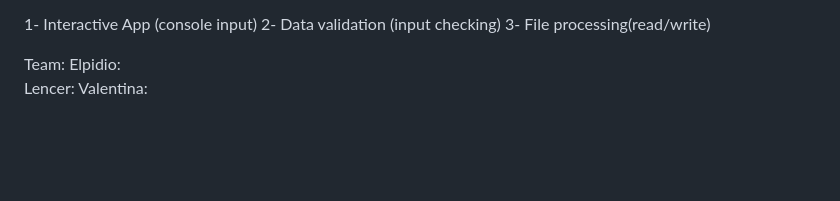
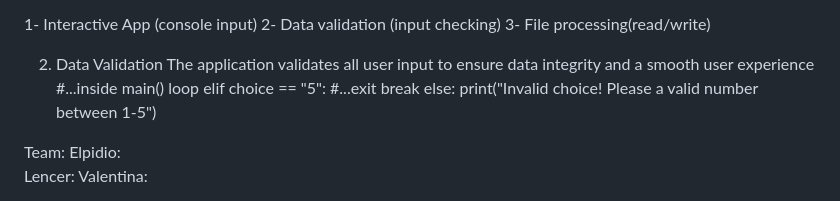
Before and after one commit to ElpiLab/To-Do-App, a Markdown page: README.md, the part around the change printed below. Drawn GitHub-style; blank space fills up the shorter version.

```diff
--- a/README.md
+++ b/README.md
@@ -52,6 +52,15 @@ Based on our modules, we have different requirements, teams, and group projects.
 2- Data validation (input checking)
 3- File processing(read/write)
 
+2. Data Validation
+The application validates all user input to ensure data integrity and a smooth user experience
+ #...inside main() loop
+elif choice == "5":
+    #...exit
+    break
+else:
+    print("Invalid choice! Please a valid number between 1-5")
+
 
  Team:
  Elpidio:
```
Also changed, not shown: other parts of README.md (+1 -1 lines).
